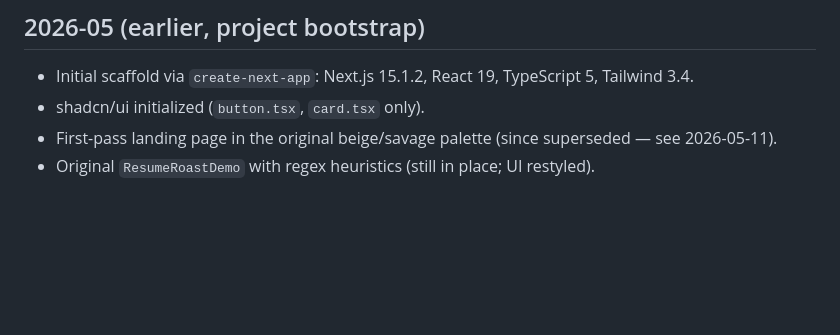
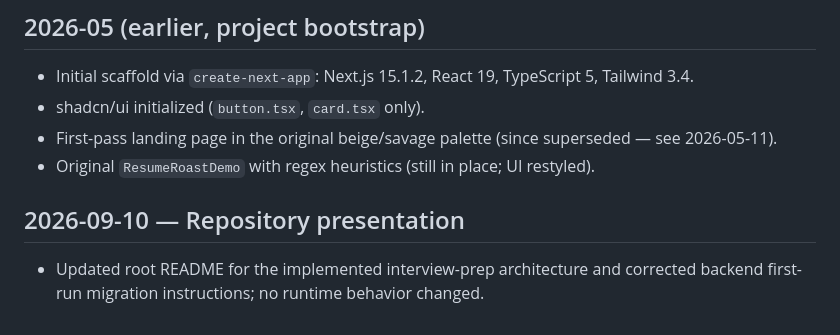
Before and after one commit to Arnav17v/cooked, a Markdown page: plans/changelog.md, the part around the change. Drawn GitHub-style; blank space fills up the shorter version.

Commit message:
docs: clarify project scope, architecture, and setup

```diff
--- a/plans/changelog.md
+++ b/plans/changelog.md
@@ -145,3 +145,7 @@ Format: `YYYY-MM-DD — area: short description (#ref)`
 - shadcn/ui initialized (`button.tsx`, `card.tsx` only).
 - First-pass landing page in the original beige/savage palette (since superseded — see 2026-05-11).
 - Original `ResumeRoastDemo` with regex heuristics (still in place; UI restyled).
+
+## 2026-09-10 — Repository presentation
+
+- Updated root README for the implemented interview-prep architecture and corrected backend first-run migration instructions; no runtime behavior changed.
```
